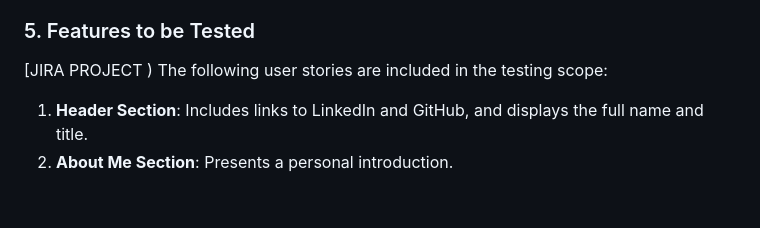
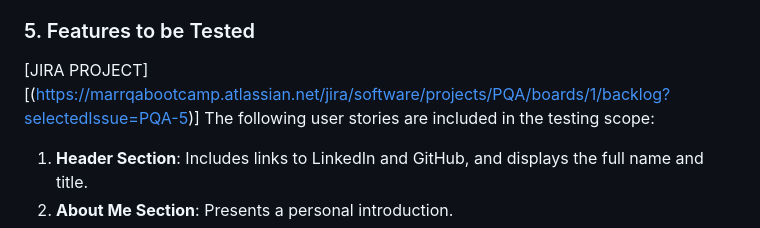
Before and after one commit to MarQAOrganization/portfolioqa, a Markdown page: README.md, the part around one of its changes. Rendered like a GitHub page; blank space fills up the shorter version.

```diff
--- a/README.md
+++ b/README.md
@@ -26,7 +26,7 @@ The testing will validate the core functionalities of the portfolio web applicat
 - Verify that existing functionalities remain unaffected after releases through regression testing at the end of each sprint.
 
 ### 5. Features to be Tested
-[JIRA PROJECT )
+[JIRA PROJECT] [(https://marrqabootcamp.atlassian.net/jira/software/projects/PQA/boards/1/backlog?selectedIssue=PQA-5)]
 The following user stories are included in the testing scope:
 1. **Header Section**: Includes links to LinkedIn and GitHub, and displays the full name and title.
 2. **About Me Section**: Presents a personal introduction.
```
Also changed, not shown: other parts of README.md (+2 -2 lines).
